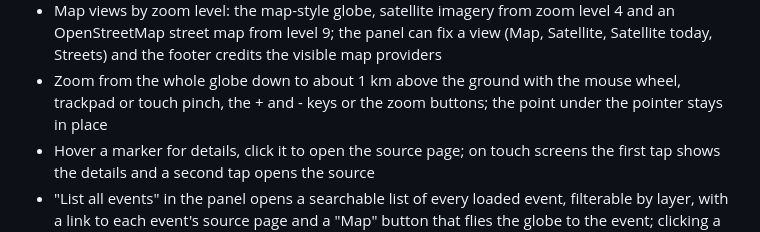
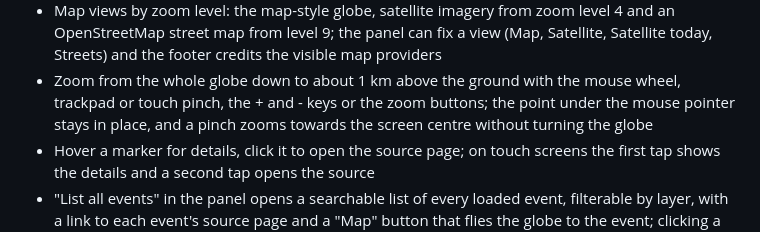
Before and after one commit to schmidt-software/world-info, a Markdown page: README.md, the part around the change. Rendered like a GitHub page.

Commit message:
docs: describe pinch zoom towards the screen centre
Co-Authored-By: Claude Opus 5.5 <noreply@anthropic.com>

```diff
--- a/README.md
+++ b/README.md
@@ -23,7 +23,8 @@ Live: <https://schmidt-software.github.io/world-info/>
   visible map providers
 - Zoom from the whole globe down to about 1 km above the ground with the mouse
   wheel, trackpad or touch pinch, the + and - keys or the zoom buttons; the
-  point under the pointer stays in place
+  point under the mouse pointer stays in place, and a pinch zooms towards the
+  screen centre without turning the globe
 - Hover a marker for details, click it to open the source page; on touch
   screens the first tap shows the details and a second tap opens the source
 - "List all events" in the panel opens a searchable list of every loaded event,
```
